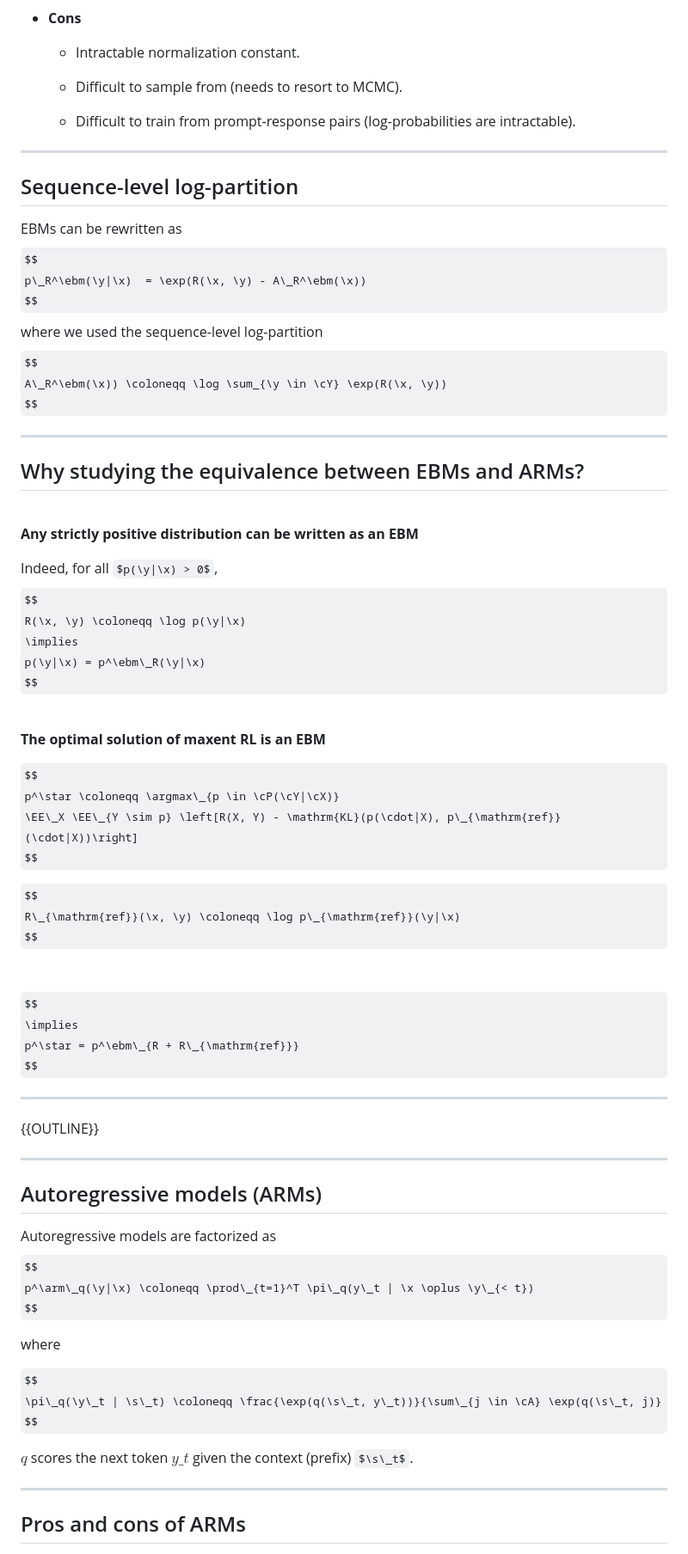
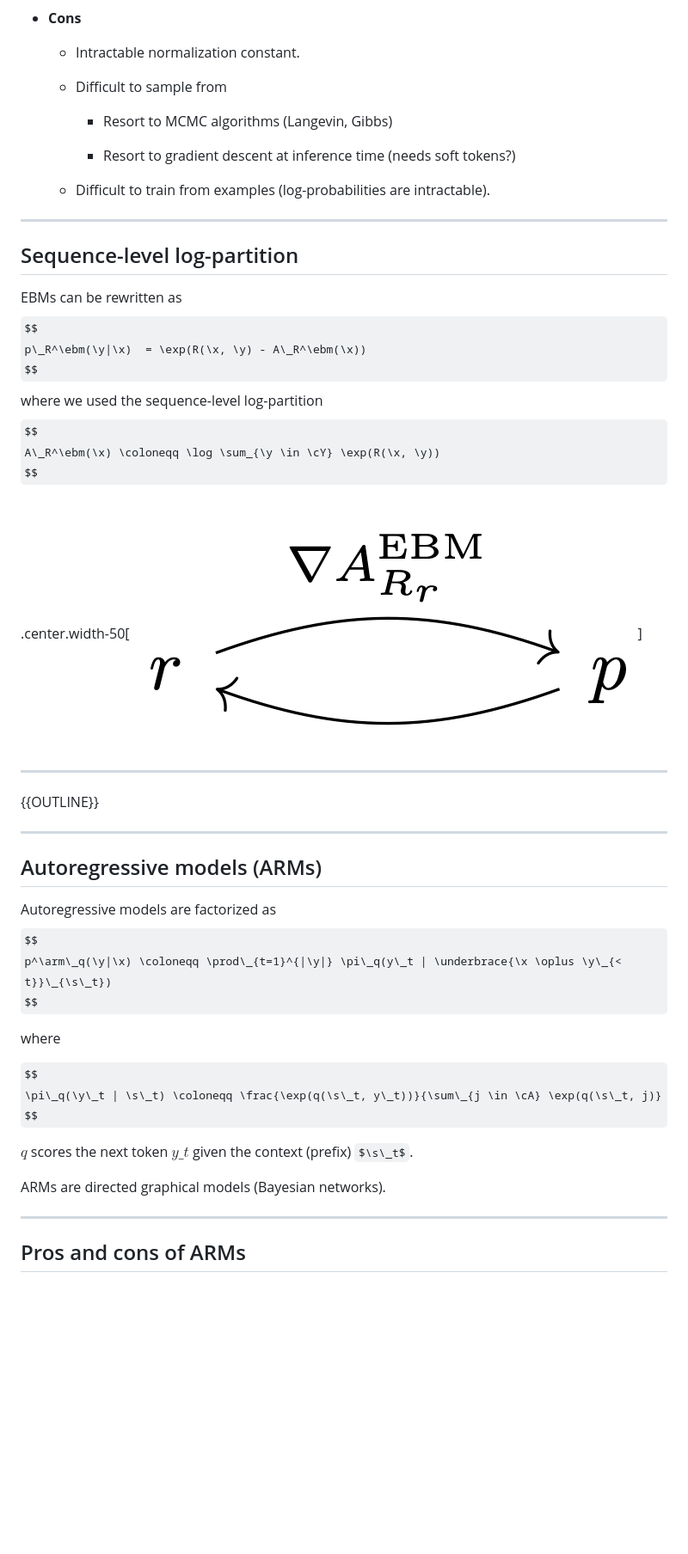
Before and after one commit to mblondel/talks, a Markdown page: ebm_arm.md, the part around the change printed below. Shown: that part at 86% size. Rendered like a GitHub page; pictures changed too: figures/ebm_arm/diagram_ebm.png (added); some formulas as TeX source; blank space fills up the shorter version.

```diff
--- a/ebm_arm.md
+++ b/ebm_arm.md
@@ -60,9 +109,13 @@ $R$ scores the affinity between the prompt $\x$ and the **entire** response $\y$
 
   * Intractable normalization constant.
 
-  * Difficult to sample from (needs to resort to MCMC).
+  * Difficult to sample from
 
-  * Difficult to train from prompt-response pairs (log-probabilities are intractable).
+      * Resort to MCMC algorithms (Langevin, Gibbs)
+
+      * Resort to gradient descent at inference time (needs soft tokens?)
+
+  * Difficult to train from examples (log-probabilities are intractable).
 
 ---
 
@@ -74,43 +127,12 @@ p\_R^\ebm(\y|\x)  = \exp(R(\x, \y) - A\_R^\ebm(\x))
 $$
 where we used the sequence-level log-partition
 $$
-A\_R^\ebm(\x)) \coloneqq \log \sum_{\y \in \cY} \exp(R(\x, \y))
-$$
-
----
-
-## Why studying the equivalence between EBMs and ARMs?
-
-<br/>
-
-**Any strictly positive distribution can be written as an EBM**
-
-Indeed, for all $p(\y|\x) > 0$,
-$$
-R(\x, \y) \coloneqq \log p(\y|\x)
-\implies
-p(\y|\x) = p^\ebm\_R(\y|\x)
+A\_R^\ebm(\x) \coloneqq \log \sum_{\y \in \cY} \exp(R(\x, \y))
 $$
 
 <br/>
 
-**The optimal solution of maxent RL is an EBM**
-
-$$
-p^\star \coloneqq \argmax\_{p \in \cP(\cY|\cX)}
-\EE\_X \EE\_{Y \sim p} \left[R(X, Y) - \mathrm{KL}(p(\cdot|X), p\_{\mathrm{ref}}(\cdot|X))\right]
-$$
-
-$$
-R\_{\mathrm{ref}}(\x, \y) \coloneqq \log p\_{\mathrm{ref}}(\y|\x)
-$$
-
-<br/>
-
-$$
-\implies
-p^\star = p^\ebm\_{R + R\_{\mathrm{ref}}}
-$$
+.center.width-50[![](./figures/ebm_arm/diagram_ebm.png)]
 
 ---
 
@@ -122,7 +144,7 @@ $$
 
 Autoregressive models are factorized as
 $$
-p^\arm\_q(\y|\x) \coloneqq \prod\_{t=1}^T \pi\_q(y\_t | \x \oplus \y\_{< t})
+p^\arm\_q(\y|\x) \coloneqq \prod\_{t=1}^{|\y|} \pi\_q(y\_t | \underbrace{\x \oplus \y\_{< t}}\_{\s\_t})
 $$
 
 where
@@ -132,6 +154,8 @@ $$
 $$
 
 $q$ scores the next token $y\_t$ given the context (prefix) $\s\_t$.
+
+ARMs are directed graphical models (Bayesian networks).
 
 ---
 
```
Also changed, not shown: other parts of ebm_arm.md (+261 -1 lines), figures/ebm_arm/diagram_arm.png (added), figures/ebm_arm/diagram_chain_rule.png (added), figures/ebm_arm/diagram_full.png (added), figures/ebm_arm/diagram_logits.png (added), figures/ebm_arm/experiment.png (added).
